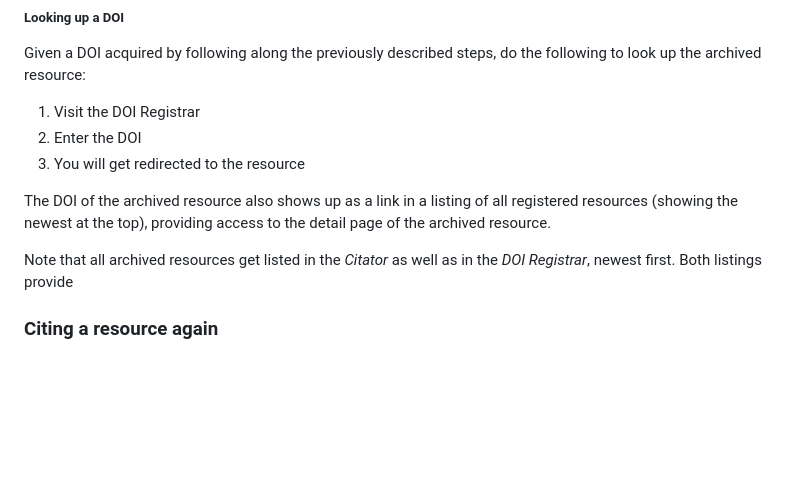
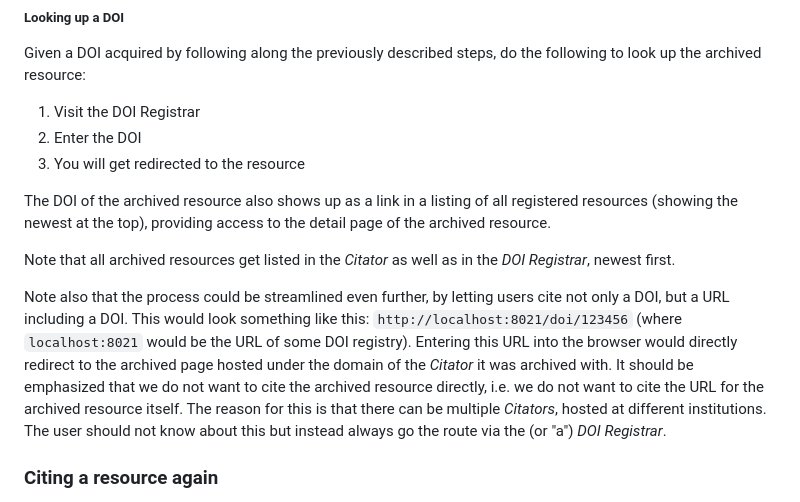
Before and after one commit to dainst/civers-prototype, a Markdown page: docs/README.md, the part around the change. GitHub-like rendering; blank space fills up the shorter version.

Commit message:
Add note about URL citation

```diff
--- a/docs/README.md
+++ b/docs/README.md
@@ -63,7 +63,10 @@ to look up the archived resource:
 The DOI of the archived resource also shows up as a link in a listing of all registered resources (showing the newest at the top), providing access to the detail page of the archived resource.
 
 Note that all archived resources get listed in the *Citator* as well as in the *DOI Registrar*, newest first.
-Both listings provide
+
+Note also that the process could be streamlined even further, by letting users cite not only a DOI,
+but a URL including a DOI. This would look something like this: `http://localhost:8021/doi/123456` (where `localhost:8021` would be the URL of some DOI registry). Entering this URL into the browser
+would directly redirect to the archived page hosted under the domain of the *Citator* it was archived with. It should be emphasized that we do not want to cite the archived resource directly, i.e. we do not want to cite the URL for the archived resource itself. The reason for this is that there can be multiple *Citators*, hosted at different institutions. The user should not know about this but instead always go the route via the (or "a") *DOI Registrar*.
 
 ### Citing a resource again
 
```
